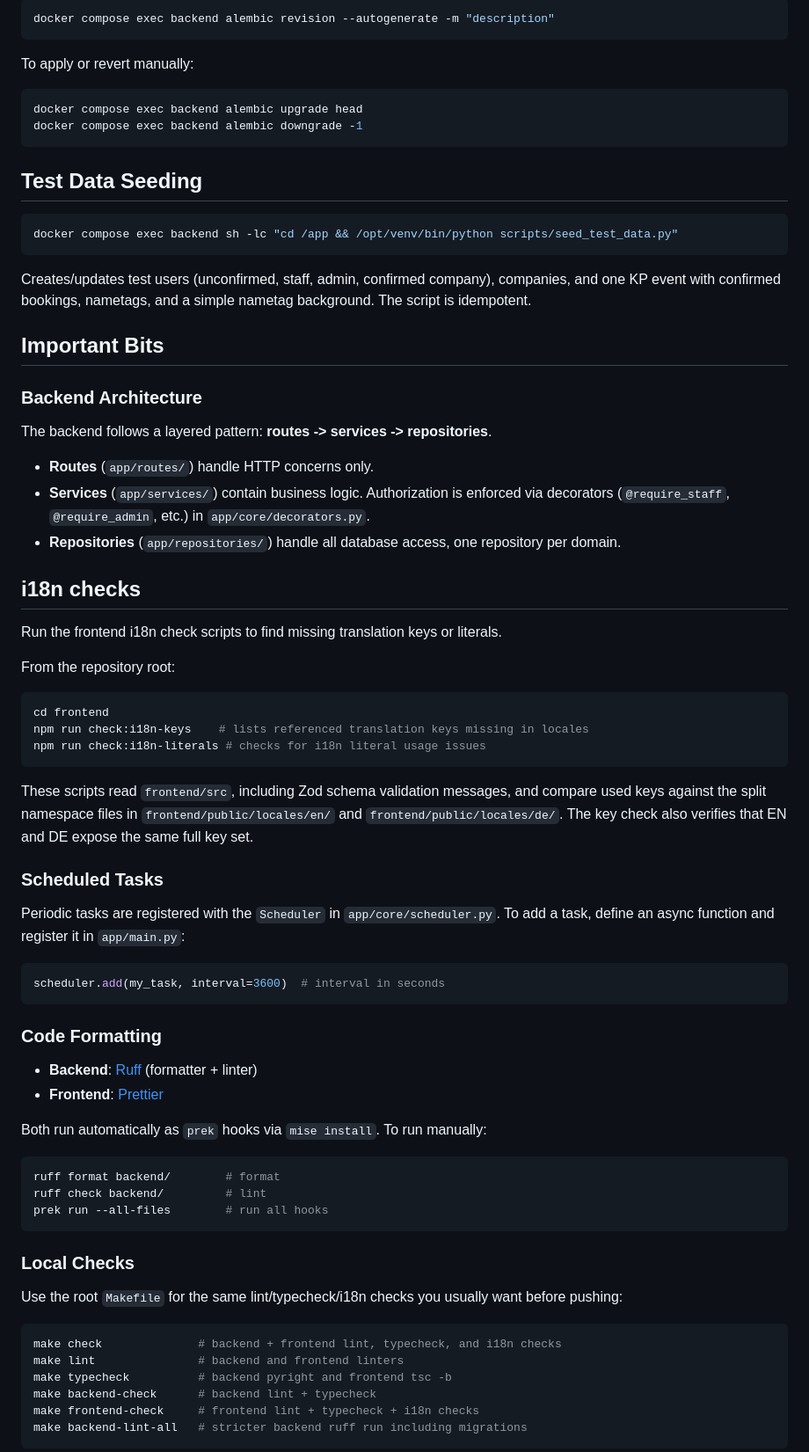
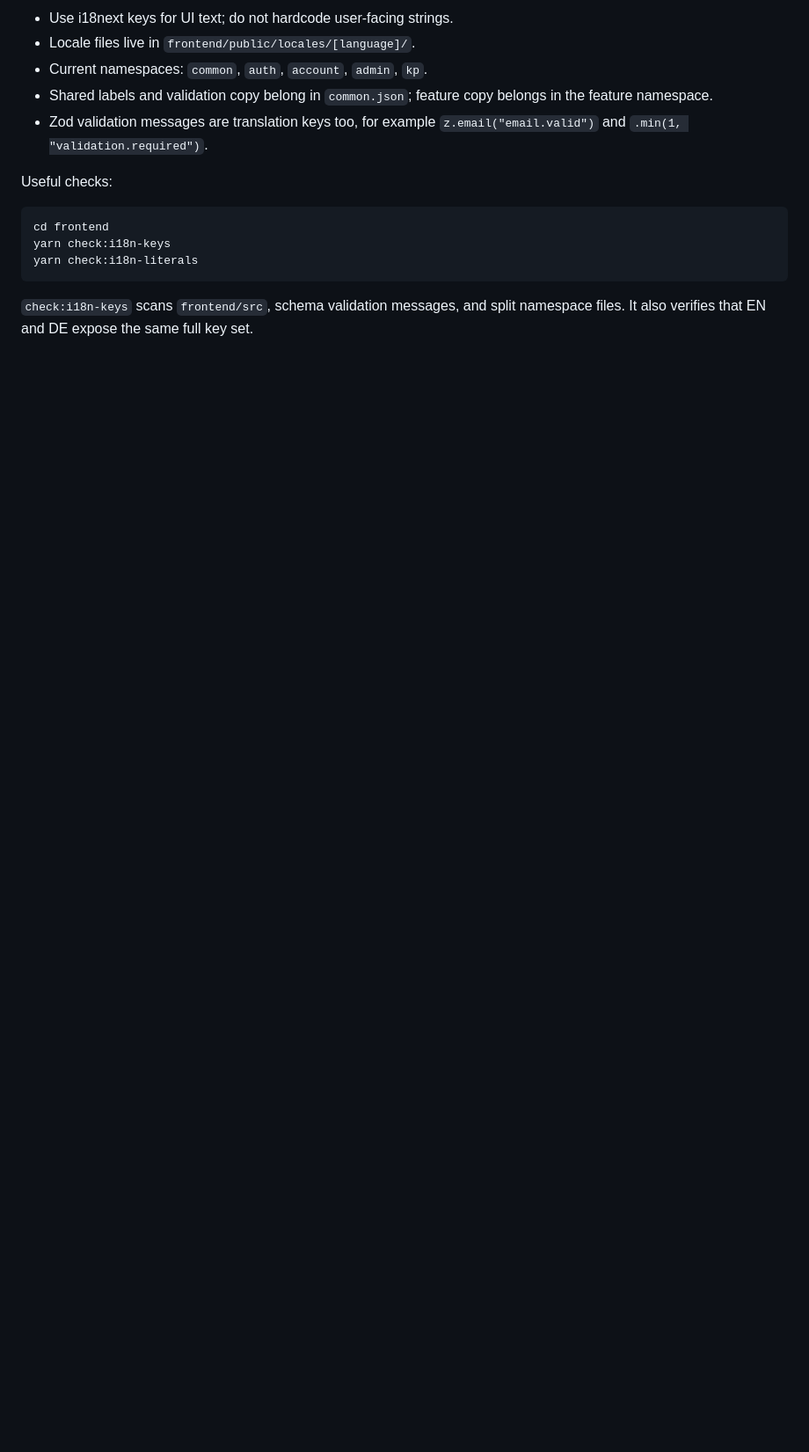
Before and after one commit to VIS-ETH/visit3, a Markdown page: README.md, the part around one of its changes. Shown at 88% size. GitHub-like rendering; blank space fills up the shorter version.

````diff
--- a/README.md
+++ b/README.md
@@ -114,78 +129,17 @@ Migrations run automatically when the backend container starts. To create a new
 
-```bash
-docker compose exec backend alembic revision --autogenerate -m "description"
-```
+- Use i18next keys for UI text; do not hardcode user-facing strings.
+- Locale files live in `frontend/public/locales/[language]/`.
+- Current namespaces: `common`, `auth`, `account`, `admin`, `kp`.
+- Shared labels and validation copy belong in `common.json`; feature copy belongs in the feature namespace.
+- Zod validation messages are translation keys too, for example `z.email("email.valid")` and `.min(1, "validation.required")`.
 
-To apply or revert manually:
-
-```bash
-docker compose exec backend alembic upgrade head
-docker compose exec backend alembic downgrade -1
-```
-
-## Test Data Seeding
-
-```bash
-docker compose exec backend sh -lc "cd /app && /opt/venv/bin/python scripts/seed_test_data.py"
-```
-
-Creates/updates test users (unconfirmed, staff, admin, confirmed company), companies, and one KP event with confirmed bookings, nametags, and a simple nametag background. The script is idempotent.
-
-## Important Bits
-
-### Backend Architecture
-
-The backend follows a layered pattern: **routes -> services -> repositories**.
-
-- **Routes** (`app/routes/`) handle HTTP concerns only.
-- **Services** (`app/services/`) contain business logic. Authorization is enforced via decorators (`@require_staff`, `@require_admin`, etc.) in `app/core/decorators.py`.
-- **Repositories** (`app/repositories/`) handle all database access, one repository per domain.
-
-## i18n checks
-
-Run the frontend i18n check scripts to find missing translation keys or literals.
-
-From the repository root:
+Useful checks:
 
 ```bash
 cd frontend
-npm run check:i18n-keys    # lists referenced translation keys missing in locales
-npm run check:i18n-literals # checks for i18n literal usage issues
+yarn check:i18n-keys
+yarn check:i18n-literals
 ```
 
-These scripts read `frontend/src`, including Zod schema validation messages, and compare used keys against the split namespace files in `frontend/public/locales/en/` and `frontend/public/locales/de/`. The key check also verifies that EN and DE expose the same full key set.
+`check:i18n-keys` scans `frontend/src`, schema validation messages, and split namespace files. It also verifies that EN and DE expose the same full key set.
 
-### Scheduled Tasks
-
-Periodic tasks are registered with the `Scheduler` in `app/core/scheduler.py`. To add a task, define an async function and register it in `app/main.py`:
-
-```python
-scheduler.add(my_task, interval=3600)  # interval in seconds
-```
-
-### Code Formatting
-
-- **Backend**: [Ruff](https://docs.astral.sh/ruff/) (formatter + linter)
-- **Frontend**: [Prettier](https://prettier.io/)
-
-Both run automatically as `prek` hooks via `mise install`. To run manually:
-
-```bash
-ruff format backend/        # format
-ruff check backend/         # lint
-prek run --all-files        # run all hooks
-```
-
-### Local Checks
-
-Use the root `Makefile` for the same lint/typecheck/i18n checks you usually want before pushing:
-
-```bash
-make check              # backend + frontend lint, typecheck, and i18n checks
-make lint               # backend and frontend linters
-make typecheck          # backend pyright and frontend tsc -b
-make backend-check      # backend lint + typecheck
-make frontend-check     # frontend lint + typecheck + i18n checks
-make backend-lint-all   # stricter backend ruff run including migrations
-```
-
````
Also changed, not shown: other parts of README.md (+88 -102 lines).
